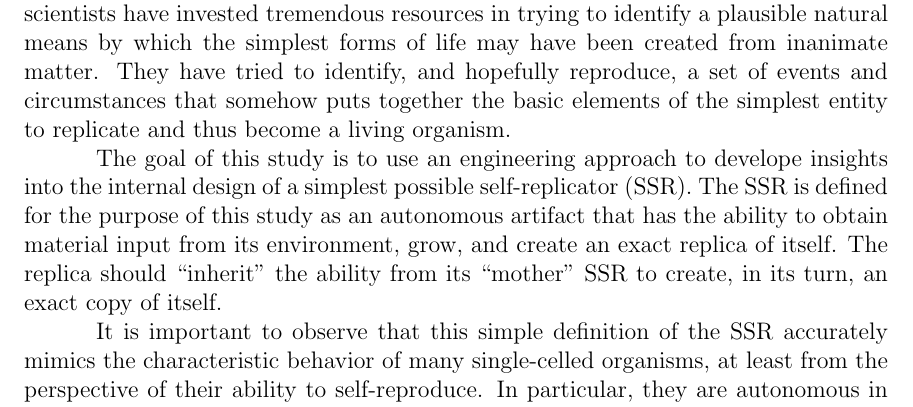
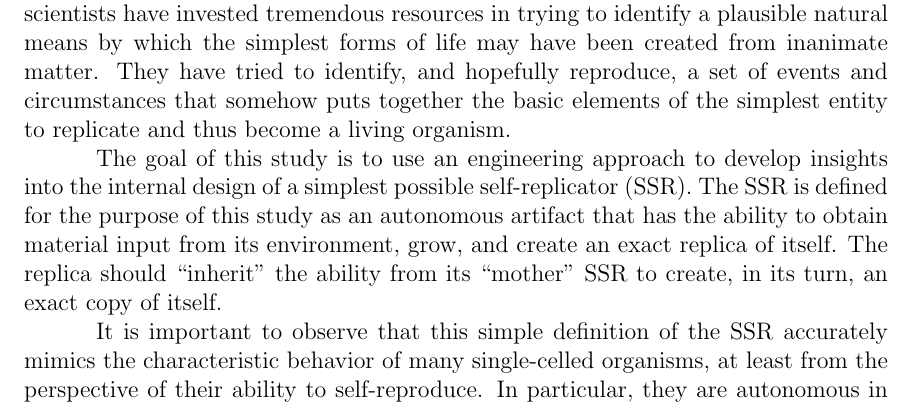
Before and after one commit to johnnyb/eandm-book, a LaTeX thesis (Book.tex, which reads Mignea1.tex): part of page 182 of 247, cut so that both start at the same text. Compiled offline with pdfLaTeX.

Commit message:
Fix spelling of develop

```diff
--- a/Mignea1.tex
+++ b/Mignea1.tex
@@ -58,7 +58,7 @@ together the basic elements of the simplest entity
 to replicate and thus become a living organism.
 
 \index{self-replication!design}
-The goal of this study is to use an engineering approach to develope
+The goal of this study is to use an engineering approach to develop
 insights into the internal design of a simplest possible self-replicator (SSR).
 The SSR is defined for the purpose of this study as
 an autonomous artifact that has the ability to obtain material input from
```
